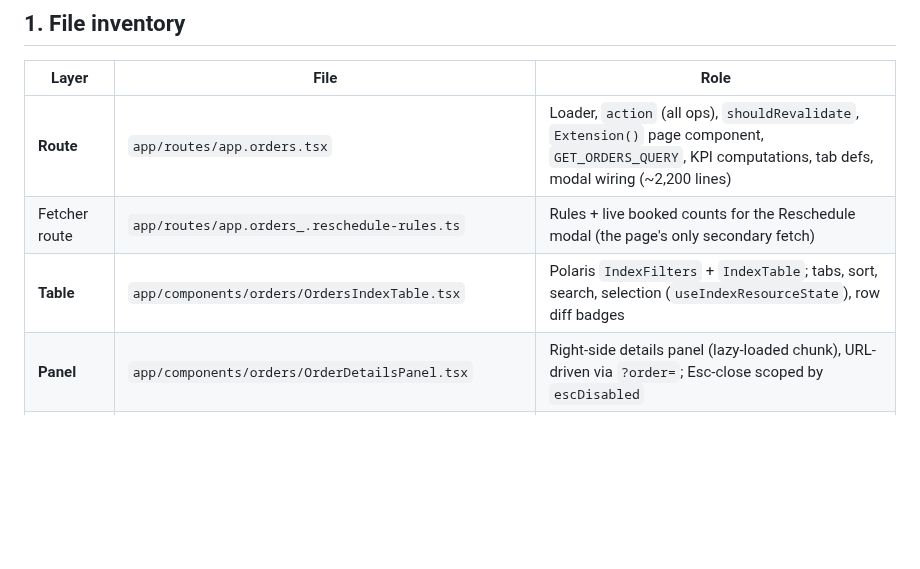
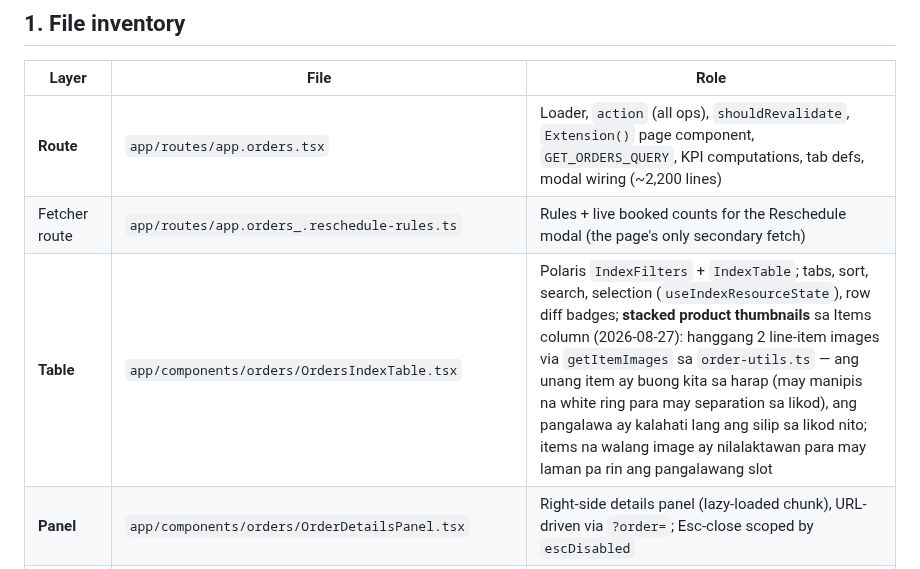
Before and after one commit to flwrdev/delivery-scheduler, a Markdown page: docs/orders-ui.md, the part around the change. GitHub-like rendering; blank space fills up the shorter version.

Commit message:
docs: record the stacked-thumbnails deploy (rev 00261-b8v)
orders-ui.md Table row + changelog + verification-log entries para sa
stacked product thumbnails release. Backend-only Cloud Run deploy,
100% traffic, HEAD 200.

Co-Authored-By: Claude Fable 5 <noreply@anthropic.com>
Claude-Session: https://claude.ai/code/session_01GNzYQbpue2kEvBDxArAnYv

```diff
--- a/docs/orders-ui.md
+++ b/docs/orders-ui.md
@@ -30,7 +30,7 @@ props-only component fed from that single loader.
 | --- | --- | --- |
 | **Route** | `app/routes/app.orders.tsx` | Loader, `action` (all ops), `shouldRevalidate`, `Extension()` page component, `GET_ORDERS_QUERY`, KPI computations, tab defs, modal wiring (~2,200 lines) |
 | Fetcher route | `app/routes/app.orders_.reschedule-rules.ts` | Rules + live booked counts for the Reschedule modal (the page's only secondary fetch) |
-| **Table** | `app/components/orders/OrdersIndexTable.tsx` | Polaris `IndexFilters` + `IndexTable`; tabs, sort, search, selection (`useIndexResourceState`), row diff badges |
+| **Table** | `app/components/orders/OrdersIndexTable.tsx` | Polaris `IndexFilters` + `IndexTable`; tabs, sort, search, selection (`useIndexResourceState`), row diff badges; **stacked product thumbnails** sa Items column (2026-08-27): hanggang 2 line-item images via `getItemImages` sa `order-utils.ts` — ang unang item ay buong kita sa harap (may manipis na white ring para may separation sa likod), ang pangalawa ay kalahati lang ang silip sa likod nito; items na walang image ay nilalaktawan para may laman pa rin ang pangalawang slot |
 | **Panel** | `app/components/orders/OrderDetailsPanel.tsx` | Right-side details panel (lazy-loaded chunk), URL-driven via `?order=`; Esc-close scoped by `escDisabled` |
 | Panel sections | `app/components/orders/panel/DeliverySection.tsx` | Delivery date/slot/address block; shop-local "today" via `todayISO` prop |
 | | `app/components/orders/panel/DeliveryTimeline.tsx` | Reschedule history + Fulfilled/Delivered + email-sent + reminder-conversion entries |
```
